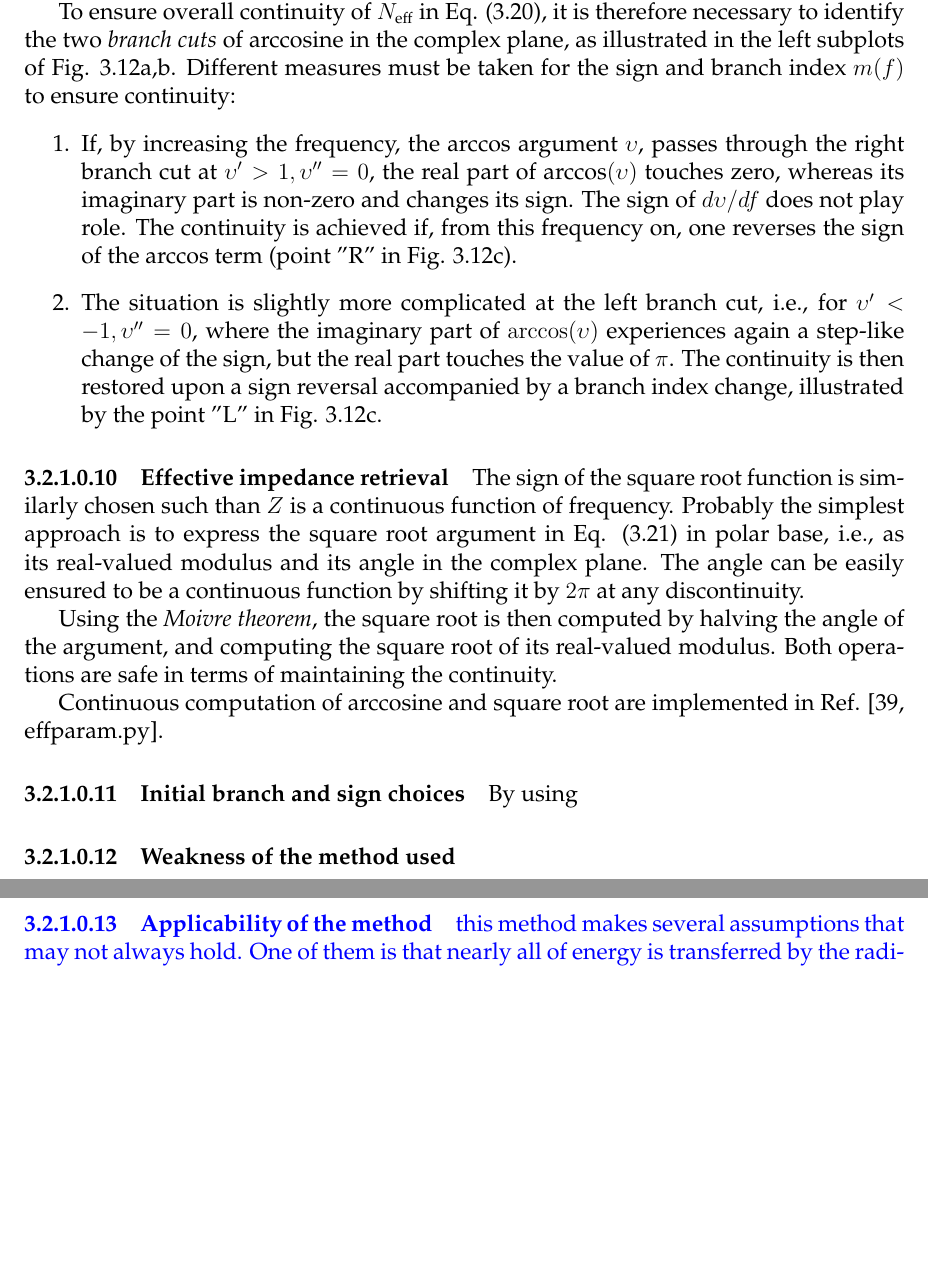
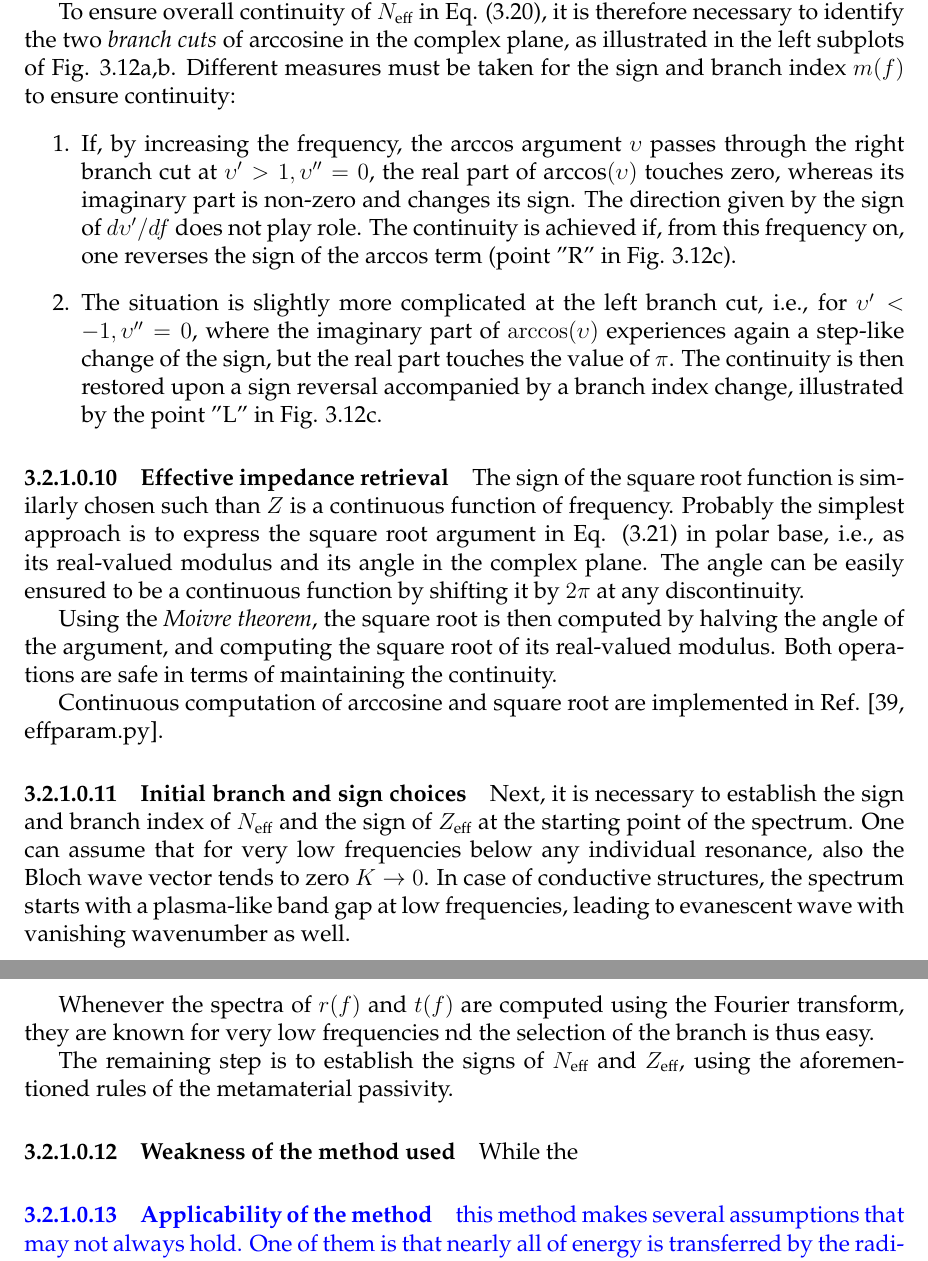
Before and after one commit to FilipDominec/thesis, a LaTeX thesis (t.tex, which reads numeric.tex): two parts of pages 96 and 97 of 171, joined at a grey line, cut so that both start at the same text, the shorter picture padded with empty space. Compiled offline with pdfLaTeX.

Commit message:
+effparam

```diff
--- a/numeric.tex
+++ b/numeric.tex
@@ -600,7 +600,7 @@ is also a continuous complex function. Any discontinuities in the retrieved spec
 To ensure overall continuity of $\Neff$ in Eq. (\ref{eq_Neff}), it is therefore necessary to identify the two \textit{branch cuts} of arccosine in the complex plane, as illustrated in the left subplots of Fig. \ref{fg_arccos}a,b. Different measures must be taken for the sign and branch index $m(f)$ to ensure continuity:
 \begin{enumerate}
 \item{
-If, by increasing the frequency, the arccos argument $\upsilon$, passes through the right branch cut at $\upsilon' > 1, \upsilon'' = 0$, the real part of arccos$(\upsilon)$ touches zero, whereas its imaginary part is non-zero and changes its sign. The sign of $d\upsilon/df$ does not play role. The continuity is achieved if, from this frequency on, one reverses the sign of the arccos term (point "R" in Fig. \ref{fg_arccos}c).
+	If, by increasing the frequency, the arccos argument $\upsilon$ passes through the right branch cut at $\upsilon' > 1, \upsilon'' = 0$, the real part of arccos$(\upsilon)$ touches zero, whereas its imaginary part is non-zero and changes its sign. The direction given by the sign of $d\upsilon'/df$ does not play role. The continuity is achieved if, from this frequency on, one reverses the sign of the arccos term (point "R" in Fig. \ref{fg_arccos}c).
 }
 \item{
 	The situation is slightly more complicated at the left branch cut, i.e., for $\upsilon' < -1, \upsilon''=0$, where the imaginary part of $\arccos(\upsilon)$ experiences again a step-like change of the sign, but the real part touches the value of $\pi$. The continuity is then restored upon a sign reversal accompanied by a branch index change, illustrated by the point "L" in Fig. \ref{fg_arccos}c.
@@ -616,11 +616,19 @@ Using the \textit{Moivre theorem}, the square root is then computed by halving t
 Continuous computation of arccosine and square root are implemented in Ref. \cite[effparam.py]{dominec2014_meep_metamaterials}.
 
 %}}}
-\paragraph{Initial branch and sign choices}
-By using
-\paragraph{Weakness of the method used}
+\paragraph{Initial branch and sign choices}%{{{
+Next, it is necessary to establish the sign and branch index of $\Neff$ and the sign of $\Zeff$ at the starting point of the spectrum. One can assume that for very low frequencies below any individual resonance, also the Bloch wave vector tends to zero $K\rightarrow 0$. In case of conductive structures, the spectrum starts with a plasma-like band gap at low frequencies, leading to evanescent wave with vanishing wavenumber as well.
+
+Whenever the spectra of $r(f)$ and $t(f)$ are computed using the Fourier transform, they are known for very low frequencies  nd the selection of the branch is thus easy.
+
+The remaining step is to establish the signs of $\Neff$ and $\Zeff$, using the aforementioned rules of the metamaterial passivity.
 
 %}}}
+\paragraph{Weakness of the method used}%{{{
+While the %% XXX XXX XXX
+
+%}}}
+
 \paragraph{Applicability of the method}%{{{
 \add{
 this method makes several assumptions that may not always hold. One of them is that nearly all of energy is transferred by the radiated wave, in which case the metamaterial is sometimes described as a \textit{Bloch lattice} \cite{simovski2007bloch, andryieuski2012bloch}. In other cases, usually in dense and particularly in metallic structures, a significant amount of energy is transferred by the near-field coupling, and it can be demonstrated that the effective parameters retrieved by this method strongly depend on the number of layers \cite{rockstuhl2008transition,andryieuski2010homogenization} which renders the approach invalid.
```
Also changed, not shown: README.md.
